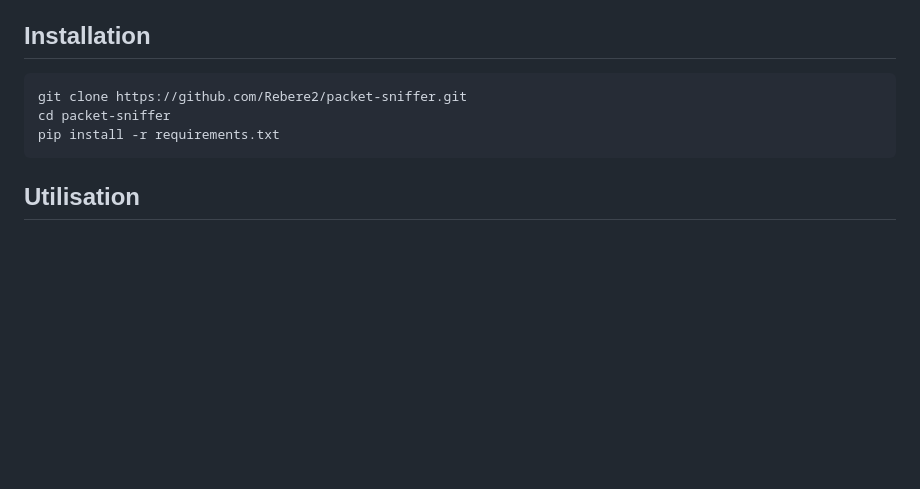
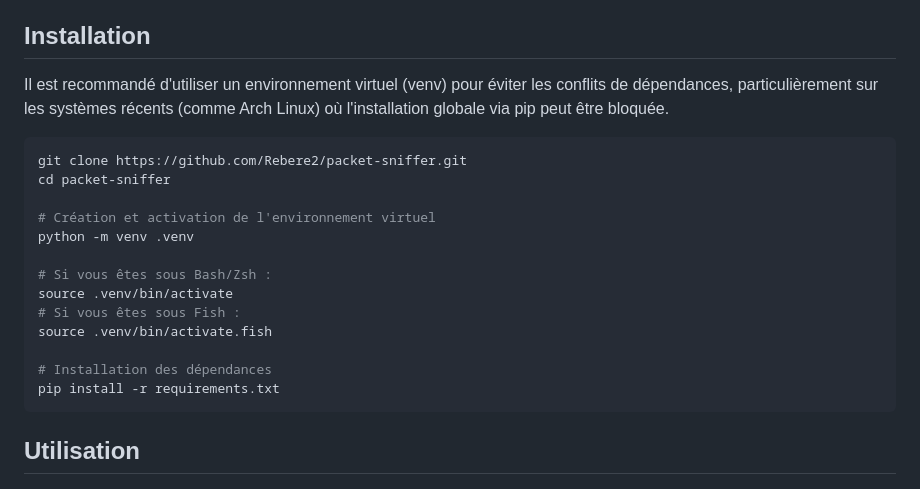
Before and after one commit to Rebere2/packet-sniffer, a Markdown page: README.md, the part around the change. Rendered like a GitHub page; blank space fills up the shorter version.

Commit message:
docs: ajout des instructions pour l'environnement virtuel

````diff
--- a/README.md
+++ b/README.md
@@ -23,9 +23,21 @@ Un outil d'analyse réseau en temps réel conçu pour les équipes de sécurité
 
 ## Installation
 
+Il est recommandé d'utiliser un environnement virtuel (venv) pour éviter les conflits de dépendances, particulièrement sur les systèmes récents (comme Arch Linux) où l'installation globale via pip peut être bloquée.
+
 ```bash
 git clone https://github.com/Rebere2/packet-sniffer.git
 cd packet-sniffer
+
+# Création et activation de l'environnement virtuel
+python -m venv .venv
+
+# Si vous êtes sous Bash/Zsh :
+source .venv/bin/activate
+# Si vous êtes sous Fish :
+source .venv/bin/activate.fish
+
+# Installation des dépendances
 pip install -r requirements.txt
 ```
 
````
